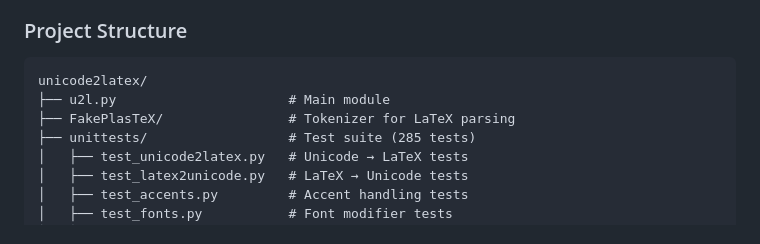
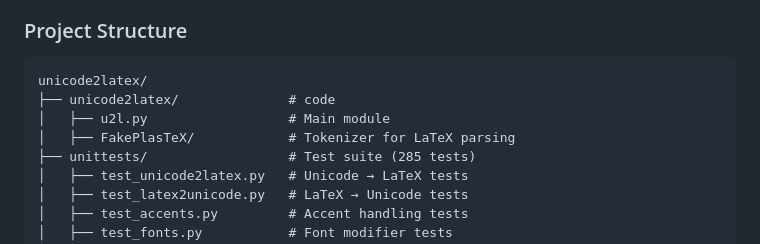
Before and after one commit to mennucc/unicode2latex, a Markdown page: README.md, the part around the change. GitHub-like rendering.

Commit message:
update structure in README.md

````diff
--- a/README.md
+++ b/README.md
@@ -445,8 +445,9 @@ pip install -e .
 
 ```
 unicode2latex/
-├── u2l.py                      # Main module
-├── FakePlasTeX/                # Tokenizer for LaTeX parsing
+├── unicode2latex/              # code
+│   ├── u2l.py                  # Main module
+│   ├── FakePlasTeX/            # Tokenizer for LaTeX parsing
 ├── unittests/                  # Test suite (285 tests)
 │   ├── test_unicode2latex.py   # Unicode → LaTeX tests
 │   ├── test_latex2unicode.py   # LaTeX → Unicode tests
````
